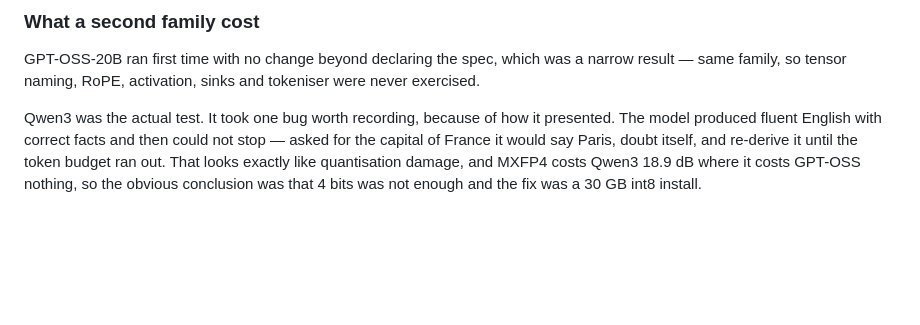
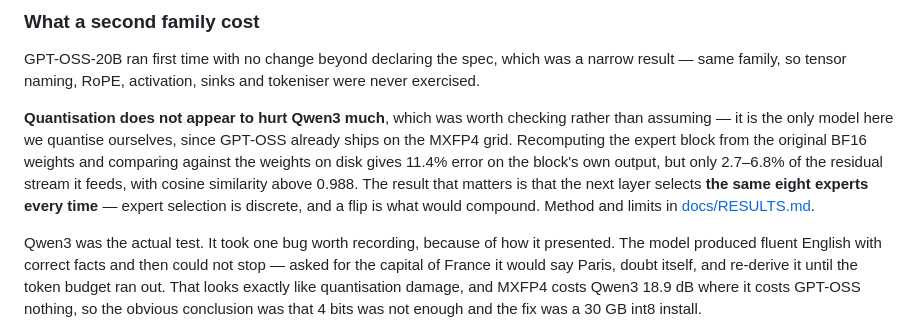
Before and after one commit to rayl15/Godwit, a Markdown page: README.md, the part around the change. GitHub-like rendering; blank space fills up the shorter version.

Commit message:
Put the quantisation result in the README
The measurement landed in RESULTS.md but the README still said only that Qwen3
runs, which is the weaker half of what is now known. Someone deciding whether to
trust a self-quantised model should not have to open a second file to find out
it was checked.

```diff
--- a/README.md
+++ b/README.md
@@ -290,6 +290,16 @@ GPT-OSS-20B ran first time with no change beyond declaring the spec, which was a
 narrow result — same family, so tensor naming, RoPE, activation, sinks and
 tokeniser were never exercised.
 
+**Quantisation does not appear to hurt Qwen3 much**, which was worth checking
+rather than assuming — it is the only model here we quantise ourselves, since
+GPT-OSS already ships on the MXFP4 grid. Recomputing the expert block from the
+original BF16 weights and comparing against the weights on disk gives 11.4%
+error on the block's own output, but only 2.7–6.8% of the residual stream it
+feeds, with cosine similarity above 0.988. The result that matters is that the
+next layer selects **the same eight experts every time** — expert selection is
+discrete, and a flip is what would compound. Method and limits in
+[docs/RESULTS.md](docs/RESULTS.md).
+
 Qwen3 was the actual test. It took one bug worth recording, because of how it presented. The
 model produced fluent English with correct facts and then could not stop —
 asked for the capital of France it would say Paris, doubt itself, and re-derive
```
